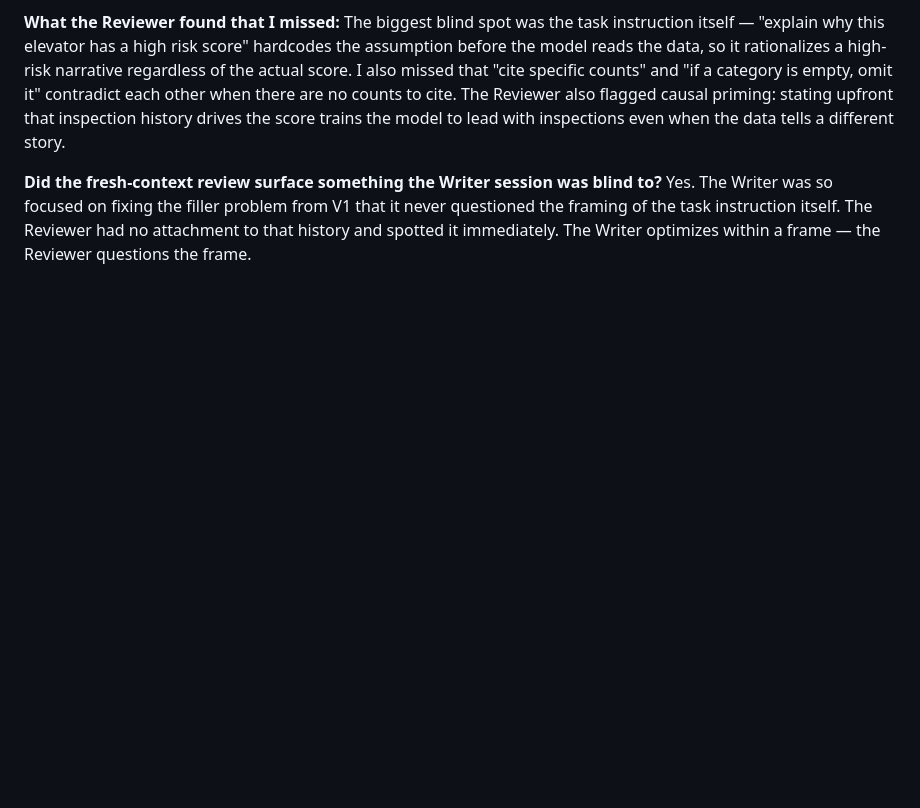
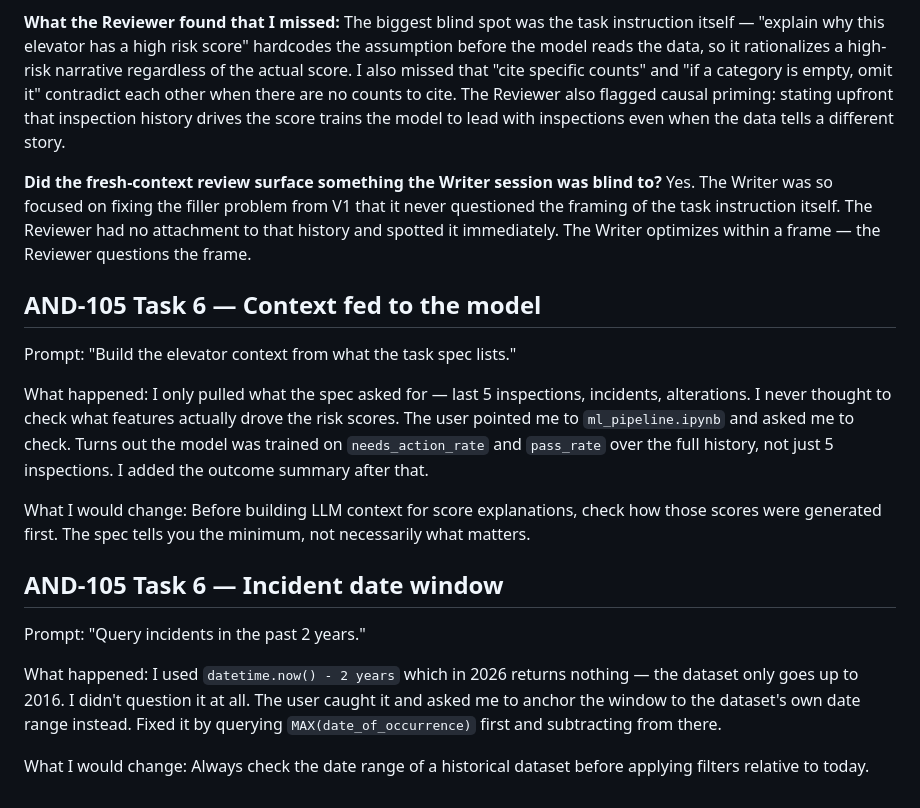
Before and after one commit to crisbol123/rocket-elevators-operations-dashboard, a Markdown page: docs/ai-interaction-log.md, the part around the change. GitHub-like rendering; blank space fills up the shorter version.

Commit message:
AND-105 Task 6: add AI interaction log entries for context and date window findings

```diff
--- a/docs/ai-interaction-log.md
+++ b/docs/ai-interaction-log.md
@@ -572,3 +572,21 @@ The worktree cleaned itself up when I exited the session. I ran a fan-out with `
 **What the Reviewer found that I missed:** The biggest blind spot was the task instruction itself — "explain why this elevator has a high risk score" hardcodes the assumption before the model reads the data, so it rationalizes a high-risk narrative regardless of the actual score. I also missed that "cite specific counts" and "if a category is empty, omit it" contradict each other when there are no counts to cite. The Reviewer also flagged causal priming: stating upfront that inspection history drives the score trains the model to lead with inspections even when the data tells a different story.
 
 **Did the fresh-context review surface something the Writer session was blind to?** Yes. The Writer was so focused on fixing the filler problem from V1 that it never questioned the framing of the task instruction itself. The Reviewer had no attachment to that history and spotted it immediately. The Writer optimizes within a frame — the Reviewer questions the frame.
+
+
+## AND-105 Task 6 — Context fed to the model
+
+Prompt: "Build the elevator context from what the task spec lists."
+
+What happened: I only pulled what the spec asked for — last 5 inspections, incidents, alterations. I never thought to check what features actually drove the risk scores. The user pointed me to `ml_pipeline.ipynb` and asked me to check. Turns out the model was trained on `needs_action_rate` and `pass_rate` over the full history, not just 5 inspections. I added the outcome summary after that.
+
+What I would change: Before building LLM context for score explanations, check how those scores were generated first. The spec tells you the minimum, not necessarily what matters.
+
+
+## AND-105 Task 6 — Incident date window
+
+Prompt: "Query incidents in the past 2 years."
+
+What happened: I used `datetime.now() - 2 years` which in 2026 returns nothing — the dataset only goes up to 2016. I didn't question it at all. The user caught it and asked me to anchor the window to the dataset's own date range instead. Fixed it by querying `MAX(date_of_occurrence)` first and subtracting from there.
+
+What I would change: Always check the date range of a historical dataset before applying filters relative to today.
```
